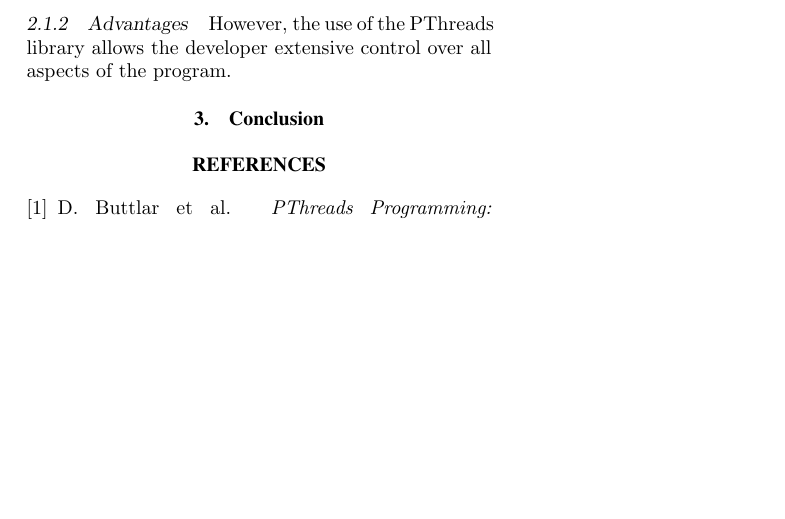
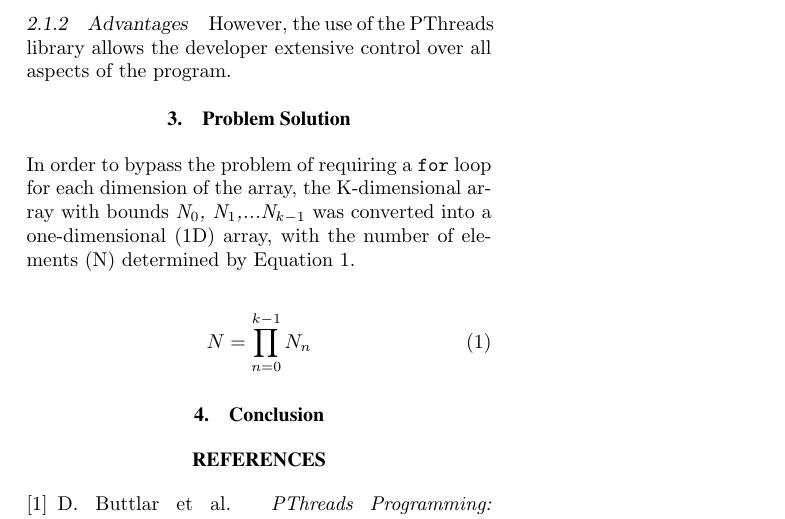
Before and after one commit to JaredP94/Matrix-Transformation, a LaTeX document (Big Data Lab 1.tex): part of page 2 of 2, cut so that both start at the same text, the shorter picture padded with empty space. Compiled offline with pdfLaTeX.

Commit message:
Report additions

```diff
--- a/Big Data Lab 1.tex
+++ b/Big Data Lab 1.tex
@@ -136,6 +136,16 @@ In order to use the PThreads library, the code must be written specifically for
 \subsubsection{Advantages}
 However, the use of the PThreads library allows the developer extensive control over all aspects of the program.
 
+\section{Problem Solution}
+In order to bypass the problem of requiring a \texttt{for} loop for each dimension of the array, the K-dimensional array with bounds \textit{N$_0$, N$_1$,...N$_{k-1}$} was converted into a one-dimensional (1D) array, with the number of elements (N) determined by Equation \ref{noOfElements}.
+
+\begin{equation}
+N = \prod_{n=0}^{k-1}N_{n}
+\label{noOfElements}
+\end{equation}
+
+
+
 \section{Conclusion}
 
 \bibliographystyle{witseie}
```
